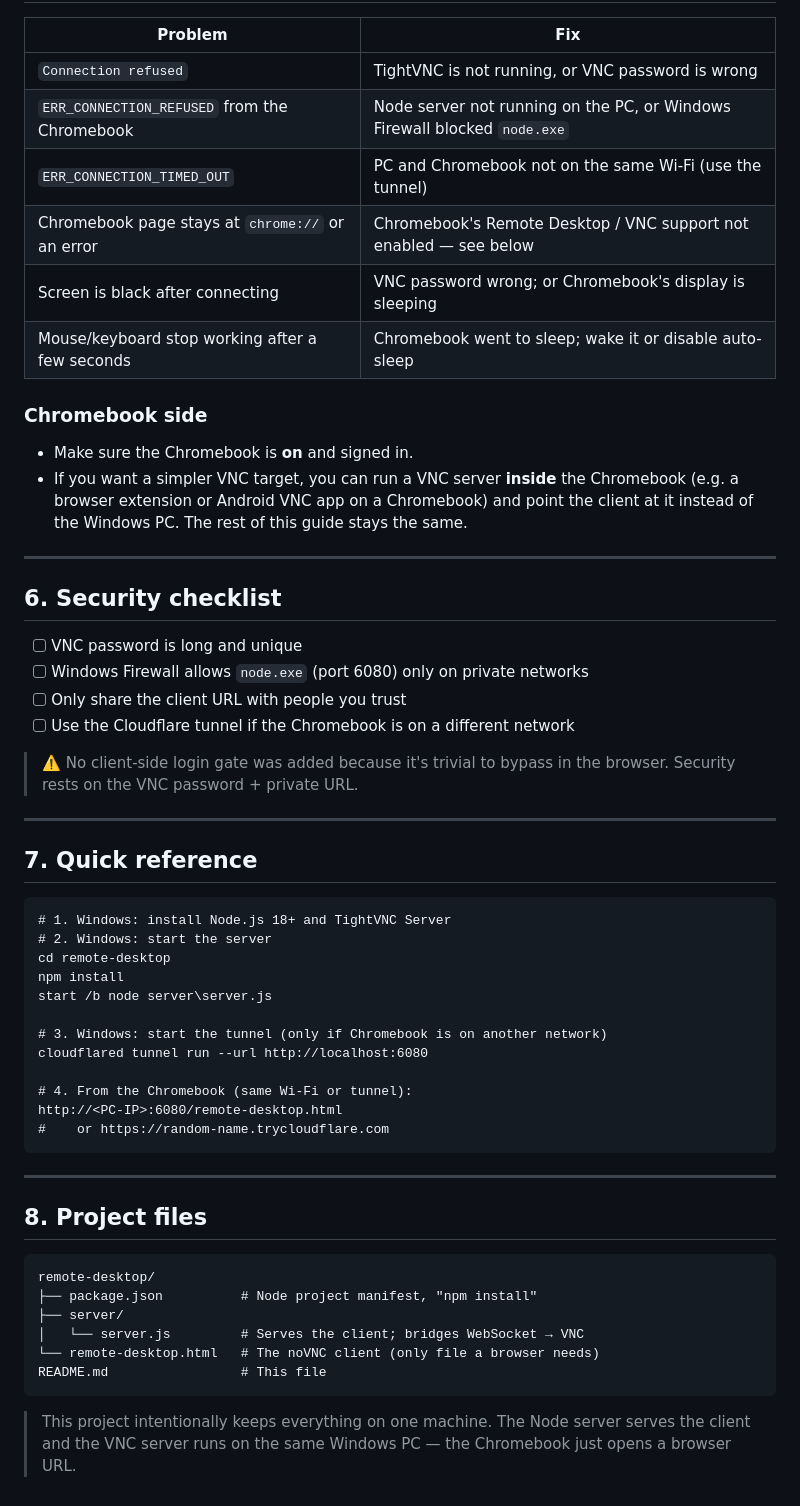
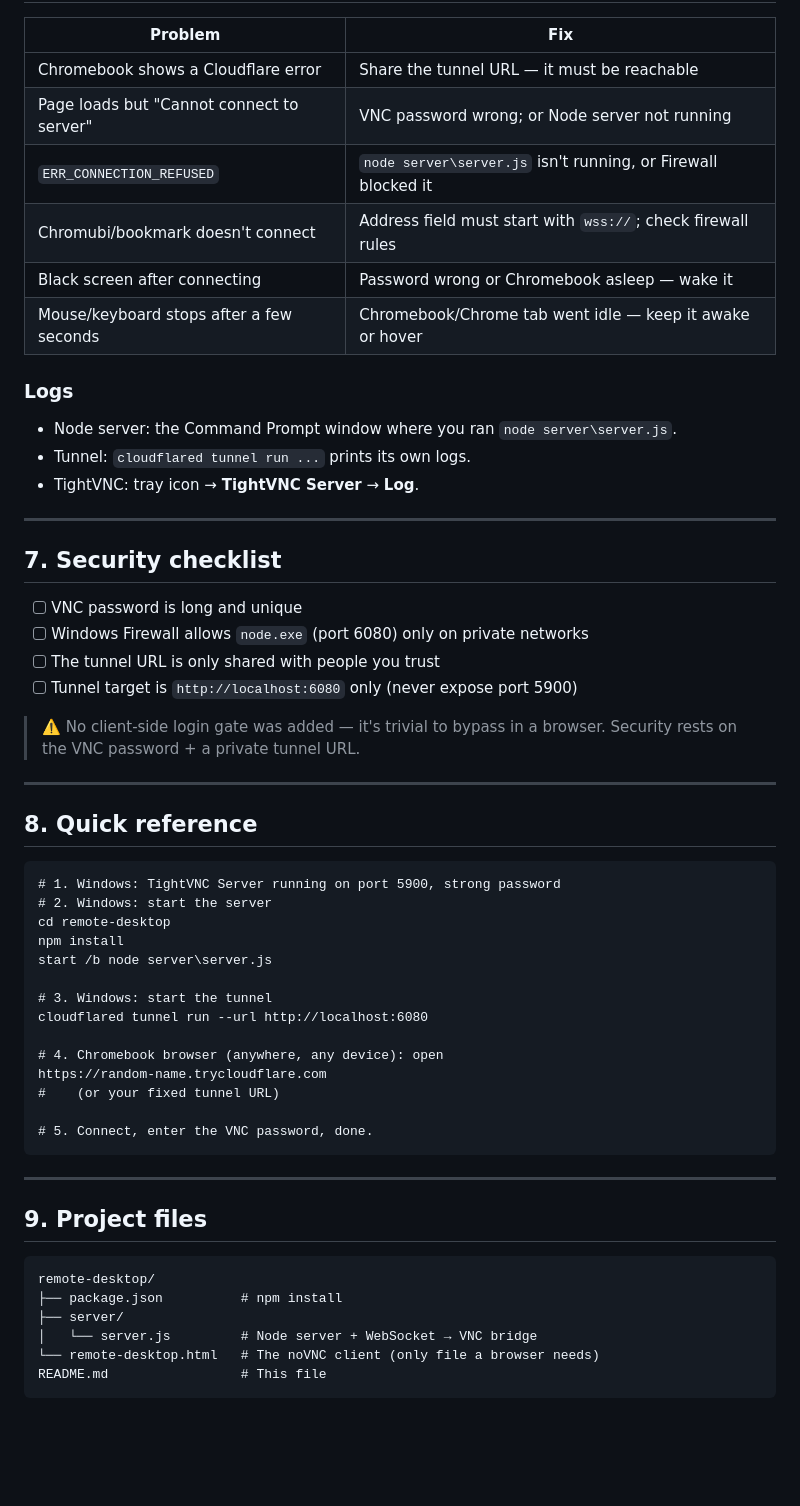
Before and after one commit to DOOTDOOT456/windows-to-chromebook, a Markdown page: README.md, the part around one of its changes. Drawn GitHub-style; blank space fills up the shorter version.

````diff
--- a/README.md
+++ b/README.md
@@ -155,65 +164,61 @@ The client also has:
 
 | Problem | Fix |
 |---|---|
-| `Connection refused` | TightVNC is not running, or VNC password is wrong |
-| `ERR_CONNECTION_REFUSED` from the Chromebook | Node server not running on the PC, or Windows Firewall blocked `node.exe` |
-| `ERR_CONNECTION_TIMED_OUT` | PC and Chromebook not on the same Wi‑Fi (use the tunnel) |
-| Chromebook page stays at `chrome://` or an error | Chromebook's Remote Desktop / VNC support not enabled — see below |
-| Screen is black after connecting | VNC password wrong; or Chromebook's display is sleeping |
-| Mouse/keyboard stop working after a few seconds | Chromebook went to sleep; wake it or disable auto-sleep |
+| Chromebook shows a Cloudflare error | Share the tunnel URL — it must be reachable |
+| Page loads but "Cannot connect to server" | VNC password wrong; or Node server not running |
+| `ERR_CONNECTION_REFUSED` | `node server\server.js` isn't running, or Firewall blocked it |
+| Chromubi/bookmark doesn't connect | Address field must start with `wss://`; check firewall rules |
+| Black screen after connecting | Password wrong or Chromebook asleep — wake it |
+| Mouse/keyboard stops after a few seconds | Chromebook/Chrome tab went idle — keep it awake or hover |
 
-### Chromebook side
+### Logs
 
-- Make sure the Chromebook is **on** and signed in.
-- If you want a simpler VNC target, you can run a VNC server **inside** the
-  Chromebook (e.g. a browser extension or Android VNC app on a Chromebook) and
-  point the client at it instead of the Windows PC. The rest of this guide
-  stays the same.
+* Node server: the Command Prompt window where you ran `node server\server.js`.
+* Tunnel: `cloudflared tunnel run ...` prints its own logs.
+* TightVNC: tray icon → **TightVNC Server** → **Log**.
 
 ---
 
-## 6. Security checklist
+## 7. Security checklist
 
 - [ ] VNC password is long and unique
 - [ ] Windows Firewall allows `node.exe` (port 6080) only on private networks
-- [ ] Only share the client URL with people you trust
-- [ ] Use the Cloudflare tunnel if the Chromebook is on a different network
+- [ ] The tunnel URL is only shared with people you trust
+- [ ] Tunnel target is `http://localhost:6080` only (never expose port 5900)
 
-> ⚠️ No client-side login gate was added because it's trivial to bypass in the
-> browser. Security rests on the VNC password + private URL.
+> ⚠️ No client-side login gate was added — it's trivial to bypass in a browser.
+> Security rests on the VNC password + a private tunnel URL.
 
 ---
 
-## 7. Quick reference
+## 8. Quick reference
 
 ```bat
-# 1. Windows: install Node.js 18+ and TightVNC Server
+# 1. Windows: TightVNC Server running on port 5900, strong password
 # 2. Windows: start the server
 cd remote-desktop
 npm install
 start /b node server\server.js
 
-# 3. Windows: start the tunnel (only if Chromebook is on another network)
+# 3. Windows: start the tunnel
 cloudflared tunnel run --url http://localhost:6080
 
-# 4. From the Chromebook (same Wi‑Fi or tunnel):
-http://<PC-IP>:6080/remote-desktop.html
-#    or https://random-name.trycloudflare.com
+# 4. Chromebook browser (anywhere, any device): open
+https://random-name.trycloudflare.com
+#    (or your fixed tunnel URL)
+
+# 5. Connect, enter the VNC password, done.
 ```
 
 ---
 
-## 8. Project files
+## 9. Project files
 
 ```
 remote-desktop/
-├── package.json          # Node project manifest, "npm install"
+├── package.json          # npm install
 ├── server/
-│   └── server.js         # Serves the client; bridges WebSocket → VNC
+│   └── server.js         # Node server + WebSocket → VNC bridge
 └── remote-desktop.html   # The noVNC client (only file a browser needs)
 README.md                 # This file
 ```
-
-> This project intentionally keeps everything on one machine. The Node server
-> serves the client and the VNC server runs on the same Windows PC — the
-> Chromebook just opens a browser URL.
````
Also changed, not shown: other parts of README.md (+91 -82 lines).
